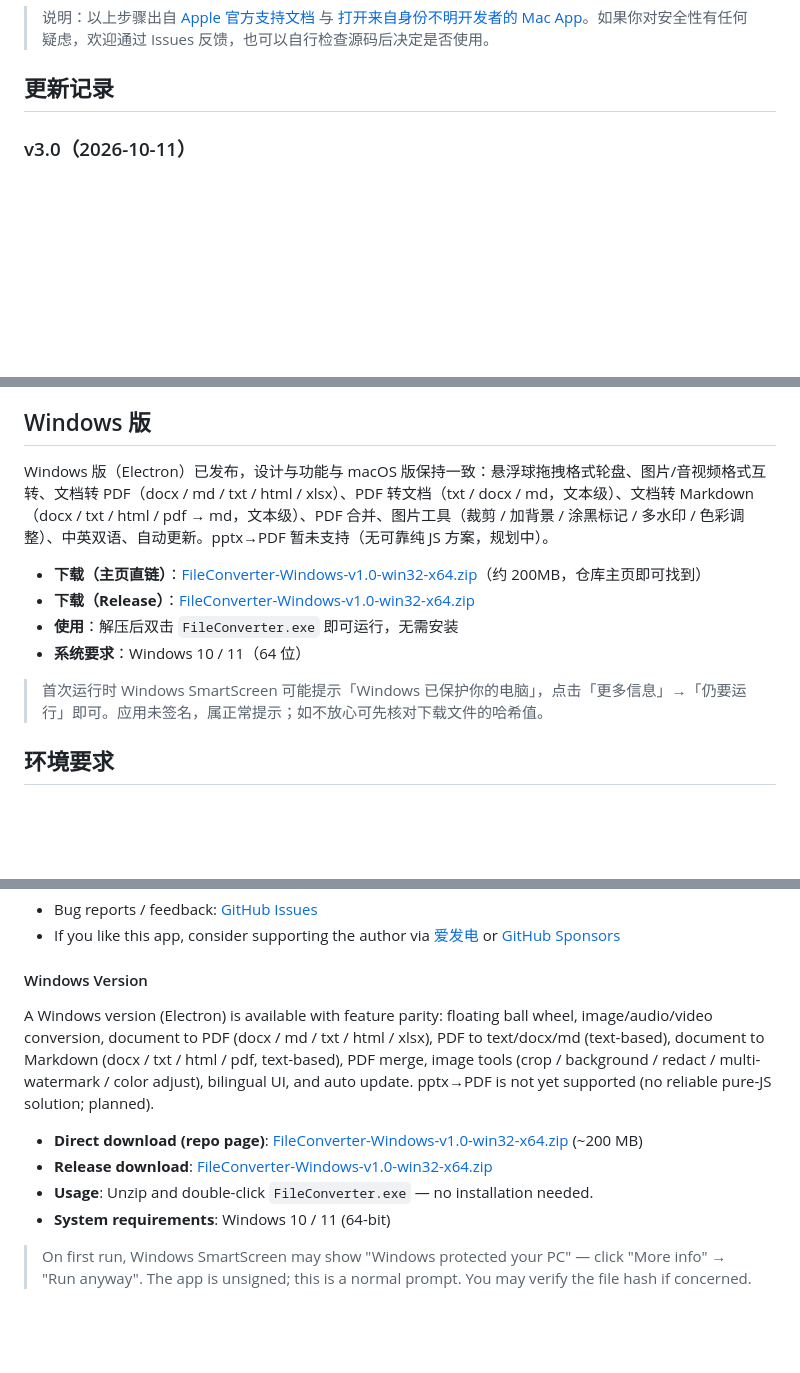
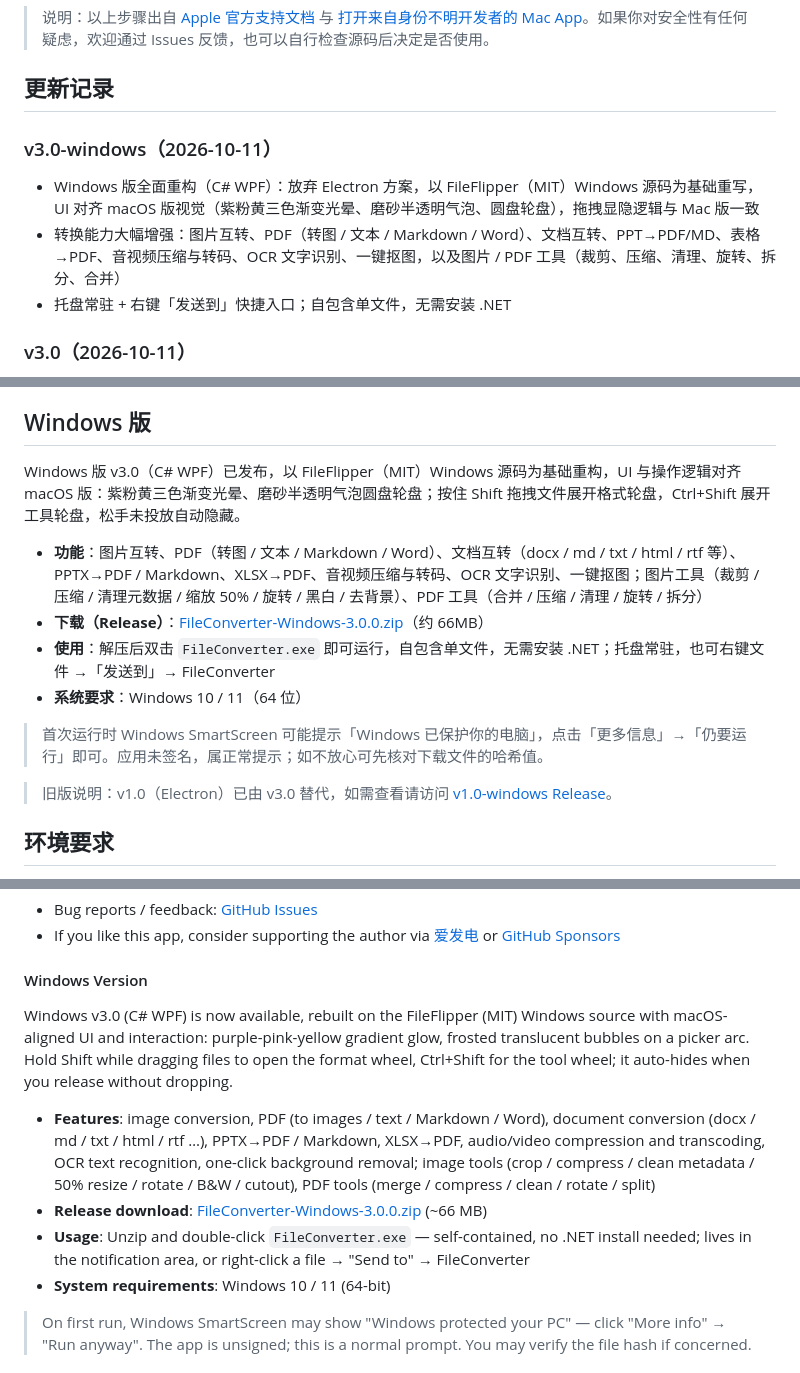
Before and after one commit to f8r4ksv7v4-hub/FileConverter, a Markdown page: README.md, 3 parts joined by grey strips. Drawn GitHub-style; blank space fills up the shorter version.

Commit message:
README: Windows v3.0 (C# WPF) rebuild notes

```diff
--- a/README.md
+++ b/README.md
@@ -45,6 +45,11 @@ FileConverter 是一款 macOS 本地文件转换工具，基于 SwiftUI + AppKit
 > 说明：以上步骤出自 [Apple 官方支持文档](https://support.apple.com/zh-cn/guide/mac-help/mchleab3a043/mac) 与 [打开来自身份不明开发者的 Mac App](https://support.apple.com/guide/mac-help/mh40616/mac)。如果你对安全性有任何疑虑，欢迎通过 Issues 反馈，也可以自行检查源码后决定是否使用。
 
 ## 更新记录
+
+### v3.0-windows（2026-10-11）
+- Windows 版全面重构（C# WPF）：放弃 Electron 方案，以 FileFlipper（MIT）Windows 源码为基础重写，UI 对齐 macOS 版视觉（紫粉黄三色渐变光晕、磨砂半透明气泡、圆盘轮盘），拖拽显隐逻辑与 Mac 版一致
+- 转换能力大幅增强：图片互转、PDF（转图 / 文本 / Markdown / Word）、文档互转、PPT→PDF/MD、表格→PDF、音视频压缩与转码、OCR 文字识别、一键抠图，以及图片 / PDF 工具（裁剪、压缩、清理、旋转、拆分、合并）
+- 托盘常驻 + 右键「发送到」快捷入口；自包含单文件，无需安装 .NET
 
 ### v3.0（2026-10-11）
 - 新增 PPTX / XLSX 转 Markdown 输出
@@ -98,14 +103,16 @@ FileConverter 是一款 macOS 本地文件转换工具，基于 SwiftUI + AppKit
 
 ## Windows 版
 
-Windows 版（Electron）已发布，设计与功能与 macOS 版保持一致：悬浮球拖拽格式轮盘、图片/音视频格式互转、文档转 PDF（docx / md / txt / html / xlsx）、PDF 转文档（txt / docx / md，文本级）、文档转 Markdown（docx / txt / html / pdf → md，文本级）、PDF 合并、图片工具（裁剪 / 加背景 / 涂黑标记 / 多水印 / 色彩调整）、中英双语、自动更新。pptx→PDF 暂未支持（无可靠纯 JS 方案，规划中）。
+Windows 版 v3.0（C# WPF）已发布，以 FileFlipper（MIT）Windows 源码为基础重构，UI 与操作逻辑对齐 macOS 版：紫粉黄三色渐变光晕、磨砂半透明气泡圆盘轮盘；按住 Shift 拖拽文件展开格式轮盘，Ctrl+Shift 展开工具轮盘，松手未投放自动隐藏。
 
-- **下载（主页直链）**：[FileConverter-Windows-v1.0-win32-x64.zip](https://github.com/f8r4ksv7v4-hub/FileConverter/raw/main/FileConverter-Windows-v1.0-win32-x64.zip)（约 200MB，仓库主页即可找到）
-- **下载（Release）**：[FileConverter-Windows-v1.0-win32-x64.zip](https://github.com/f8r4ksv7v4-hub/FileConverter/releases/tag/v1.0-windows)
-- **使用**：解压后双击 `FileConverter.exe` 即可运行，无需安装
+- **功能**：图片互转、PDF（转图 / 文本 / Markdown / Word）、文档互转（docx / md / txt / html / rtf 等）、PPTX→PDF / Markdown、XLSX→PDF、音视频压缩与转码、OCR 文字识别、一键抠图；图片工具（裁剪 / 压缩 / 清理元数据 / 缩放 50% / 旋转 / 黑白 / 去背景）、PDF 工具（合并 / 压缩 / 清理 / 旋转 / 拆分）
+- **下载（Release）**：[FileConverter-Windows-3.0.0.zip](https://github.com/f8r4ksv7v4-hub/FileConverter/releases/tag/v3.0-windows)（约 66MB）
+- **使用**：解压后双击 `FileConverter.exe` 即可运行，自包含单文件，无需安装 .NET；托盘常驻，也可右键文件 →「发送到」→ FileConverter
 - **系统要求**：Windows 10 / 11（64 位）
 
 > 首次运行时 Windows SmartScreen 可能提示「Windows 已保护你的电脑」，点击「更多信息」→「仍要运行」即可。应用未签名，属正常提示；如不放心可先核对下载文件的哈希值。
+
+> 旧版说明：v1.0（Electron）已由 v3.0 替代，如需查看请访问 [v1.0-windows Release](https://github.com/f8r4ksv7v4-hub/FileConverter/releases/tag/v1.0-windows)。
 
 ## 环境要求
 
@@ -202,11 +209,11 @@ The app will be added to the security exceptions and can be opened normally afte
 
 #### Windows Version
 
-A Windows version (Electron) is available with feature parity: floating ball wheel, image/audio/video conversion, document to PDF (docx / md / txt / html / xlsx), PDF to text/docx/md (text-based), document to Markdown (docx / txt / html / pdf, text-based), PDF merge, image tools (crop / background / redact / multi-watermark / color adjust), bilingual UI, and auto update. pptx→PDF is not yet supported (no reliable pure-JS solution; planned).
+Windows v3.0 (C# WPF) is now available, rebuilt on the FileFlipper (MIT) Windows source with macOS-aligned UI and interaction: purple-pink-yellow gradient glow, frosted translucent bubbles on a picker arc. Hold Shift while dragging files to open the format wheel, Ctrl+Shift for the tool wheel; it auto-hides when you release without dropping.
 
-- **Direct download (repo page)**: [FileConverter-Windows-v1.0-win32-x64.zip](https://github.com/f8r4ksv7v4-hub/FileConverter/raw/main/FileConverter-Windows-v1.0-win32-x64.zip) (~200 MB)
-- **Release download**: [FileConverter-Windows-v1.0-win32-x64.zip](https://github.com/f8r4ksv7v4-hub/FileConverter/releases/tag/v1.0-windows)
-- **Usage**: Unzip and double-click `FileConverter.exe` — no installation needed.
+- **Features**: image conversion, PDF (to images / text / Markdown / Word), document conversion (docx / md / txt / html / rtf …), PPTX→PDF / Markdown, XLSX→PDF, audio/video compression and transcoding, OCR text recognition, one-click background removal; image tools (crop / compress / clean metadata / 50% resize / rotate / B&W / cutout), PDF tools (merge / compress / clean / rotate / split)
+- **Release download**: [FileConverter-Windows-3.0.0.zip](https://github.com/f8r4ksv7v4-hub/FileConverter/releases/tag/v3.0-windows) (~66 MB)
+- **Usage**: Unzip and double-click `FileConverter.exe` — self-contained, no .NET install needed; lives in the notification area, or right-click a file → "Send to" → FileConverter
 - **System requirements**: Windows 10 / 11 (64-bit)
 
 > On first run, Windows SmartScreen may show "Windows protected your PC" — click "More info" → "Run anyway". The app is unsigned; this is a normal prompt. You may verify the file hash if concerned.
```
